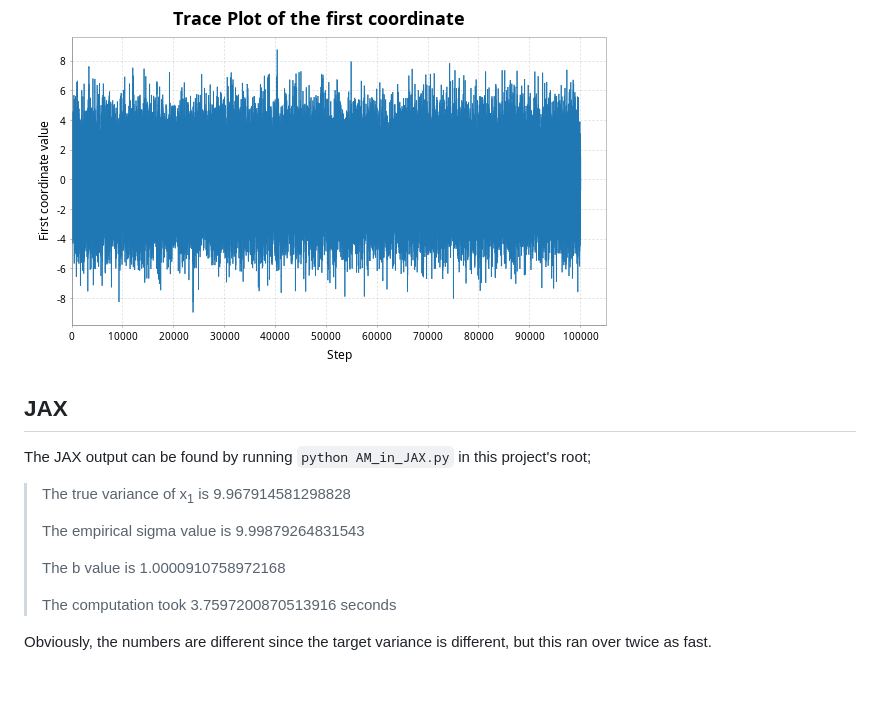
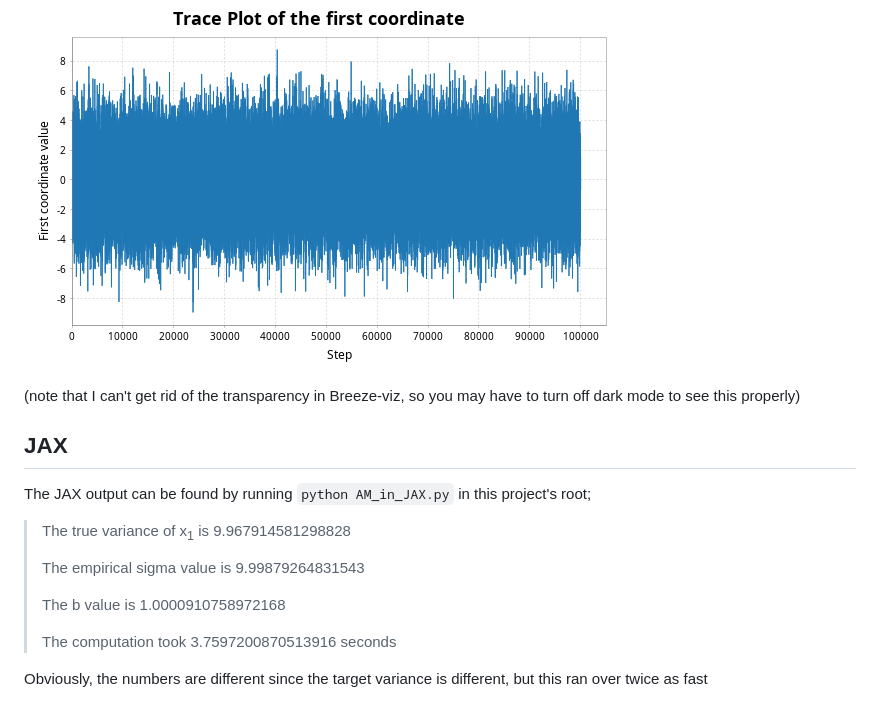
Before and after one commit to tatephughes/Adaptive-MCMC-in-Scala-and-JAX, a Markdown page: readme.md, the part around one of its changes. Drawn GitHub-style; blank space fills up the shorter version.

Commit message:
Updated the markdown readme

```diff
--- a/readme.md
+++ b/readme.md
@@ -108,4 +108,5 @@ The Scala output can be found using the command `sbt run` in this project's root
 
 ![img](./Figures/adaptive_trace_scala.png)
 
+(note that I can't get rid of the transparency in Breeze-viz, so you may have to turn off dark mode to see this properly)
 
@@ -123,7 +125,7 @@ The JAX output can be found by running `python AM_in_JAX.py` in this project's r
 >
 > The computation took 3.7597200870513916 seconds
 
-Obviously, the numbers are different since the target variance is different, but this ran over twice as fast.
+Obviously, the numbers are different since the target variance is different, but this ran over twice as fast
 
 ![img](./Figures/adaptive_trace_jax.png)
 
```
Also changed, not shown: other parts of readme.md (+19 -18 lines).
